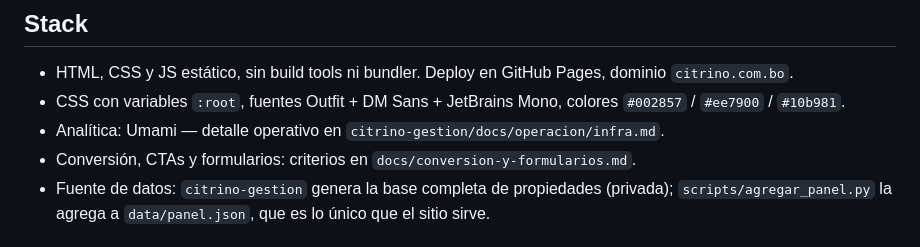
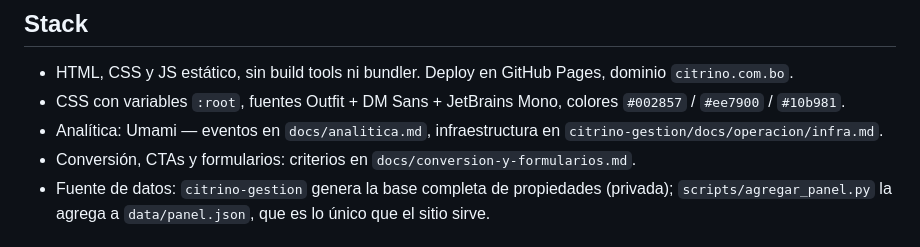
Before and after one commit to citrino-bo/web, a Markdown page: AGENTS.md, the part around the change. Rendered like a GitHub page.

```diff
--- a/AGENTS.md
+++ b/AGENTS.md
@@ -6,7 +6,7 @@ Reglas operativas para agentes y humanos en este repo. Quirúrgicas. Si no está
 
 - HTML, CSS y JS estático, sin build tools ni bundler. Deploy en GitHub Pages, dominio `citrino.com.bo`.
 - CSS con variables `:root`, fuentes Outfit + DM Sans + JetBrains Mono, colores `#002857` / `#ee7900` / `#10b981`.
-- Analítica: Umami — detalle operativo en `citrino-gestion/docs/operacion/infra.md`.
+- Analítica: Umami — eventos en `docs/analitica.md`, infraestructura en `citrino-gestion/docs/operacion/infra.md`.
 - Conversión, CTAs y formularios: criterios en `docs/conversion-y-formularios.md`.
 - Fuente de datos: `citrino-gestion` genera la base completa de propiedades (privada); `scripts/agregar_panel.py` la agrega a `data/panel.json`, que es lo único que el sitio sirve.
 
```
Also changed, not shown: docs/analitica.md (added, +31 -0 lines), docs/conversion-y-formularios.md (+1 -1 lines).
